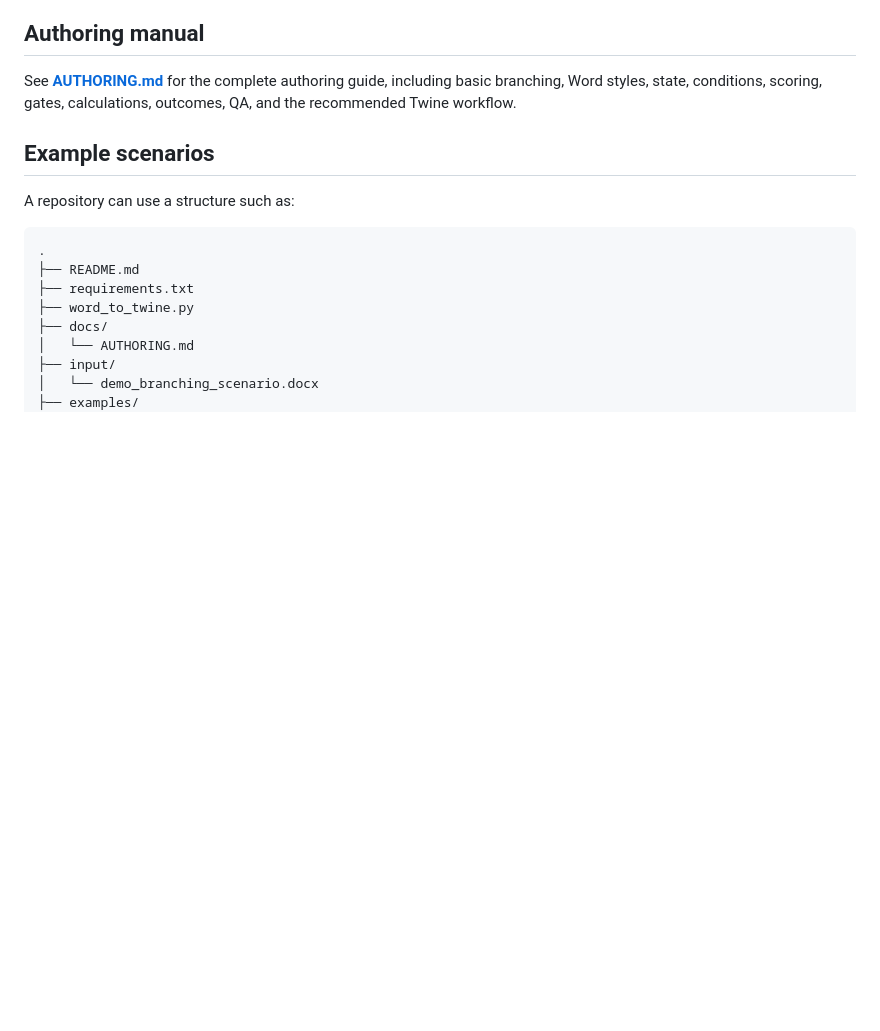
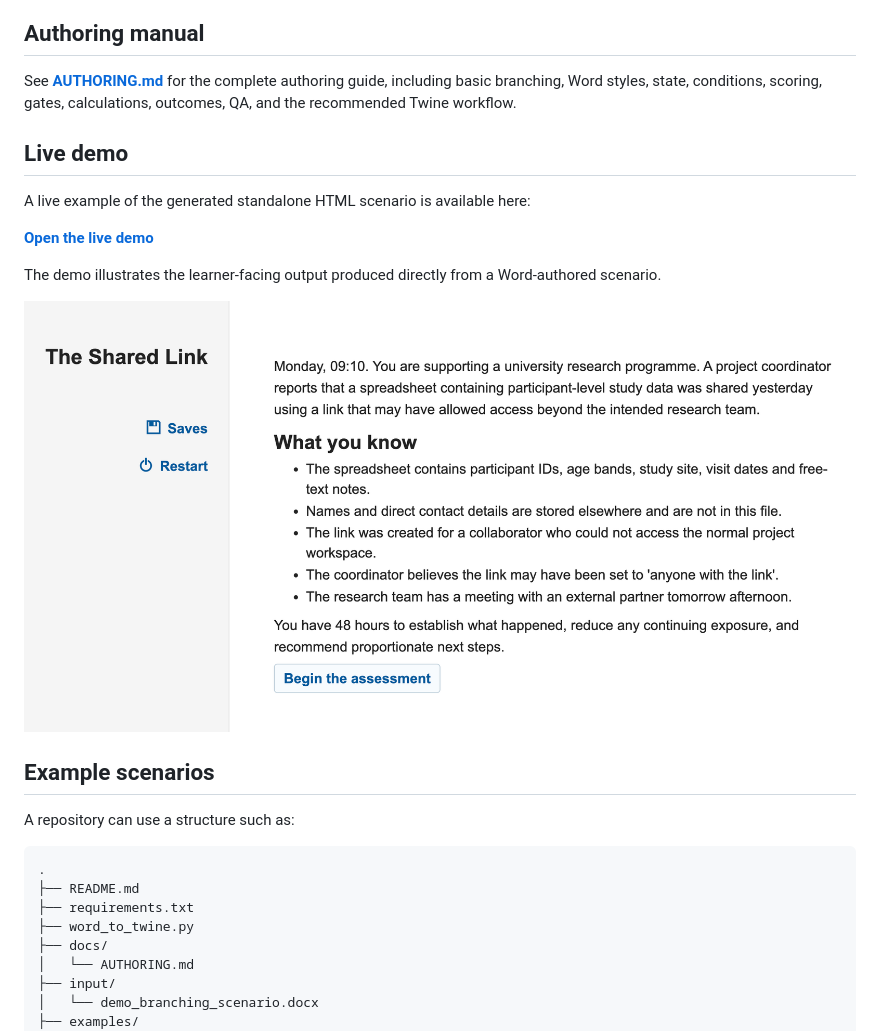
Before and after one commit to cloudpedagogy/cloudpedagogy-word-twine-renderer, a Markdown page: README.md, the part around one of its changes. GitHub-like rendering; pictures changed too: img/screenshot.png (added); blank space fills up the shorter version.

Commit message:
Add live demo and screenshot to README

```diff
--- a/README.md
+++ b/README.md
@@ -55,6 +55,19 @@ See **[AUTHORING.md](docs/AUTHORING.md)** for the complete authoring
 guide, including basic branching, Word styles, state, conditions,
 scoring, gates, calculations, outcomes, QA, and the recommended Twine
 workflow.
+
+## Live demo
+
+A live example of the generated standalone HTML scenario is available
+here:
+
+**[Open the live
+demo](http://cloudpedagogy-word-twine-renderer.s3-website.eu-west-2.amazonaws.com/)**
+
+The demo illustrates the learner-facing output produced directly from a
+Word-authored scenario.
+
+![Screenshot of the Word-to-Twine scenario output](img/screenshot.png)
 
 ## Example scenarios
 
```
Also changed, not shown: other parts of README.md (+2 -1 lines).
